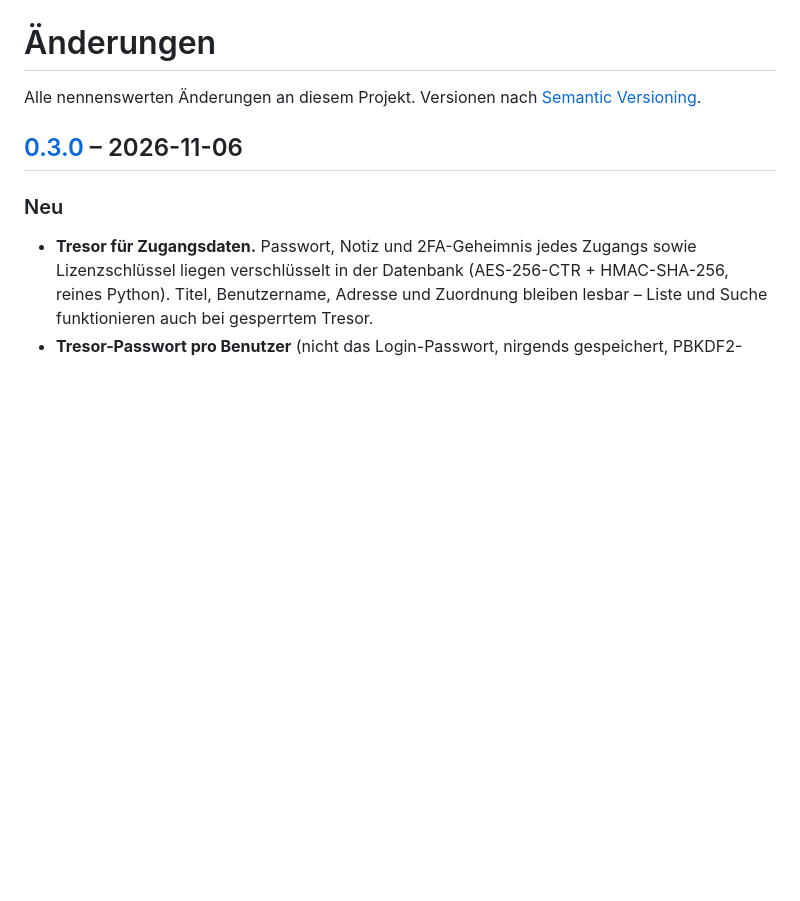
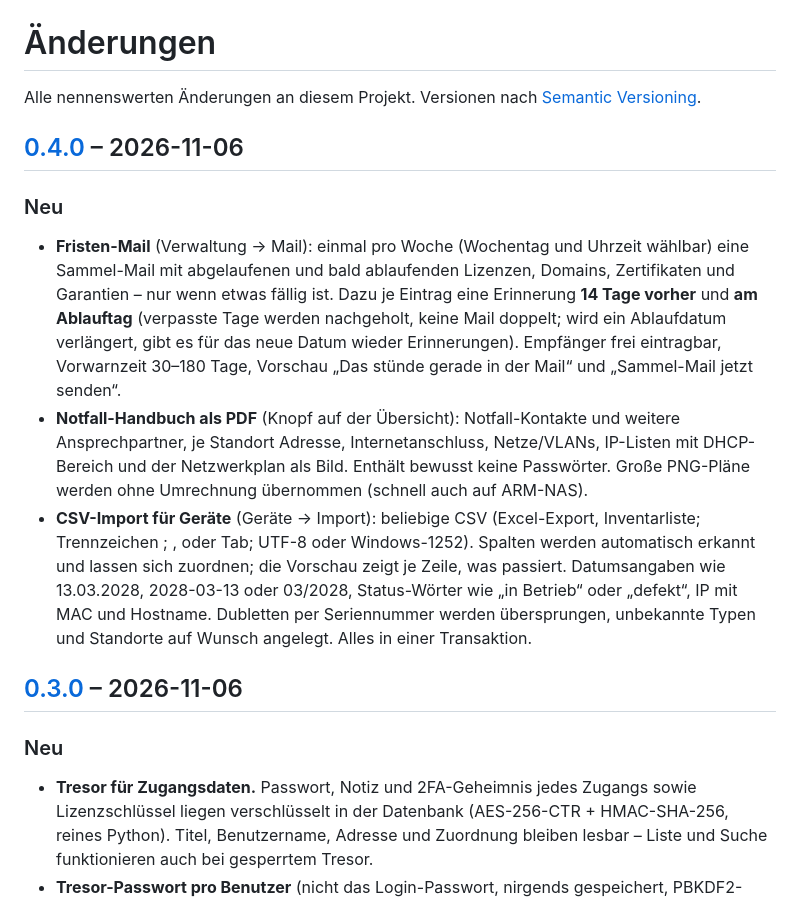
Before and after one commit to rinkelzz/it-doku, a Markdown page: CHANGELOG.md, the part around one of its changes. GitHub-like rendering; blank space fills up the shorter version.

```diff
--- a/CHANGELOG.md
+++ b/CHANGELOG.md
@@ -1,6 +1,23 @@
 # Änderungen
 
 Alle nennenswerten Änderungen an diesem Projekt. Versionen nach [Semantic Versioning](https://semver.org/lang/de/).
+
+## [0.4.0] – 2026-11-06
+
+### Neu
+- **Fristen-Mail** (Verwaltung → Mail): einmal pro Woche (Wochentag und Uhrzeit wählbar) eine Sammel-Mail mit
+  abgelaufenen und bald ablaufenden Lizenzen, Domains, Zertifikaten und Garantien – nur wenn etwas fällig ist. Dazu je
+  Eintrag eine Erinnerung **14 Tage vorher** und **am Ablauftag** (verpasste Tage werden nachgeholt, keine Mail doppelt;
+  wird ein Ablaufdatum verlängert, gibt es für das neue Datum wieder Erinnerungen). Empfänger frei eintragbar,
+  Vorwarnzeit 30–180 Tage, Vorschau „Das stünde gerade in der Mail“ und „Sammel-Mail jetzt senden“.
+- **Notfall-Handbuch als PDF** (Knopf auf der Übersicht): Notfall-Kontakte und weitere Ansprechpartner, je Standort
+  Adresse, Internetanschluss, Netze/VLANs, IP-Listen mit DHCP-Bereich und der Netzwerkplan als Bild. Enthält bewusst
+  keine Passwörter. Große PNG-Pläne werden ohne Umrechnung übernommen (schnell auch auf ARM-NAS).
+- **CSV-Import für Geräte** (Geräte → Import): beliebige CSV (Excel-Export, Inventarliste; Trennzeichen ; , oder Tab;
+  UTF-8 oder Windows-1252). Spalten werden automatisch erkannt und lassen sich zuordnen; die Vorschau zeigt je Zeile,
+  was passiert. Datumsangaben wie 13.03.2028, 2028-03-13 oder 03/2028, Status-Wörter wie „in Betrieb“ oder „defekt“,
+  IP mit MAC und Hostname. Dubletten per Seriennummer werden übersprungen, unbekannte Typen und Standorte auf Wunsch
+  angelegt. Alles in einer Transaktion.
 
 ## [0.3.0] – 2026-11-06
 
```
Also changed, not shown: other parts of CHANGELOG.md (+1 -0 lines), README.md (+14 -4 lines), docs/screenshots/fristen-mail.png (added), docs/screenshots/import.png (added), 15 other files.
